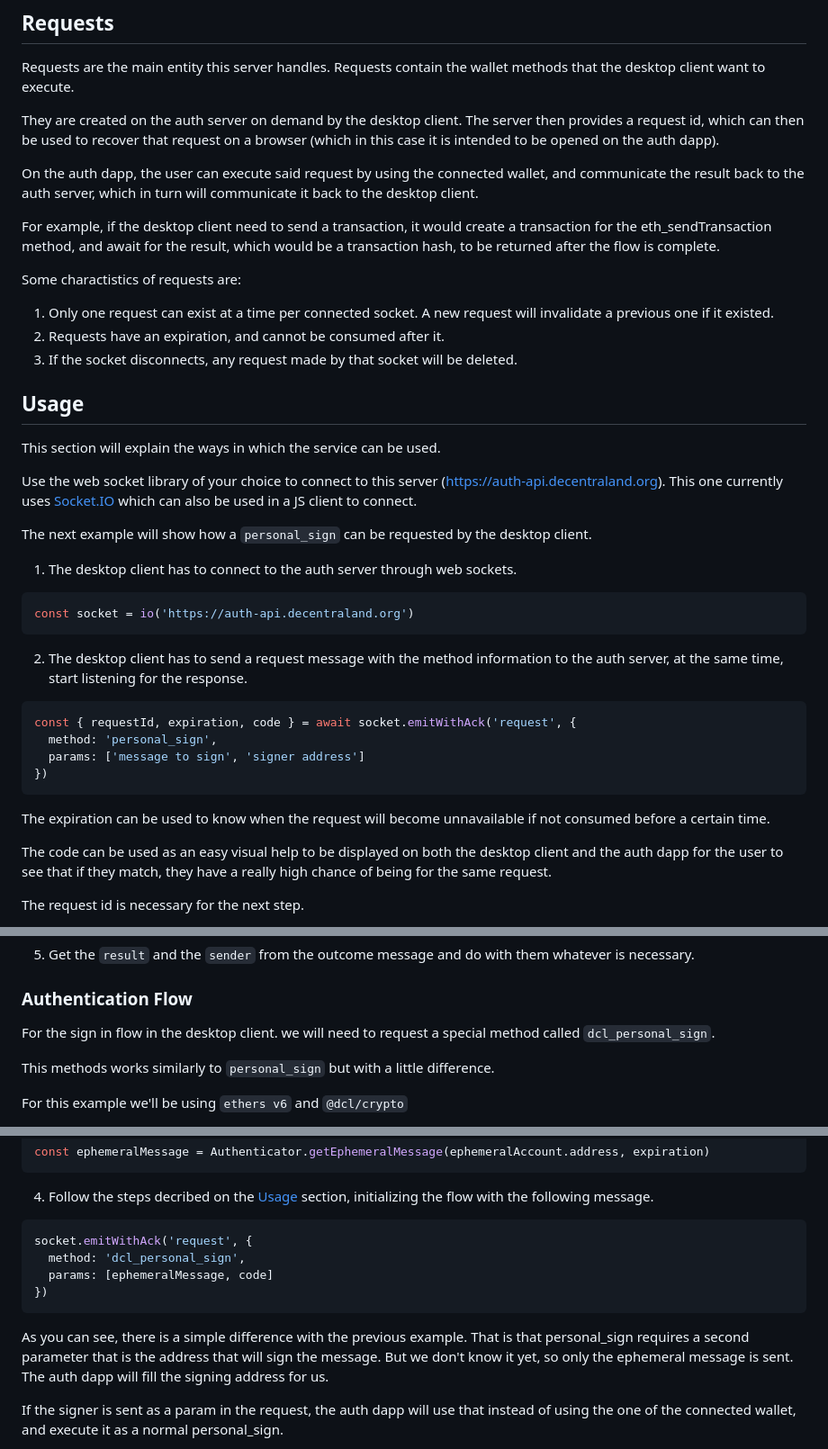
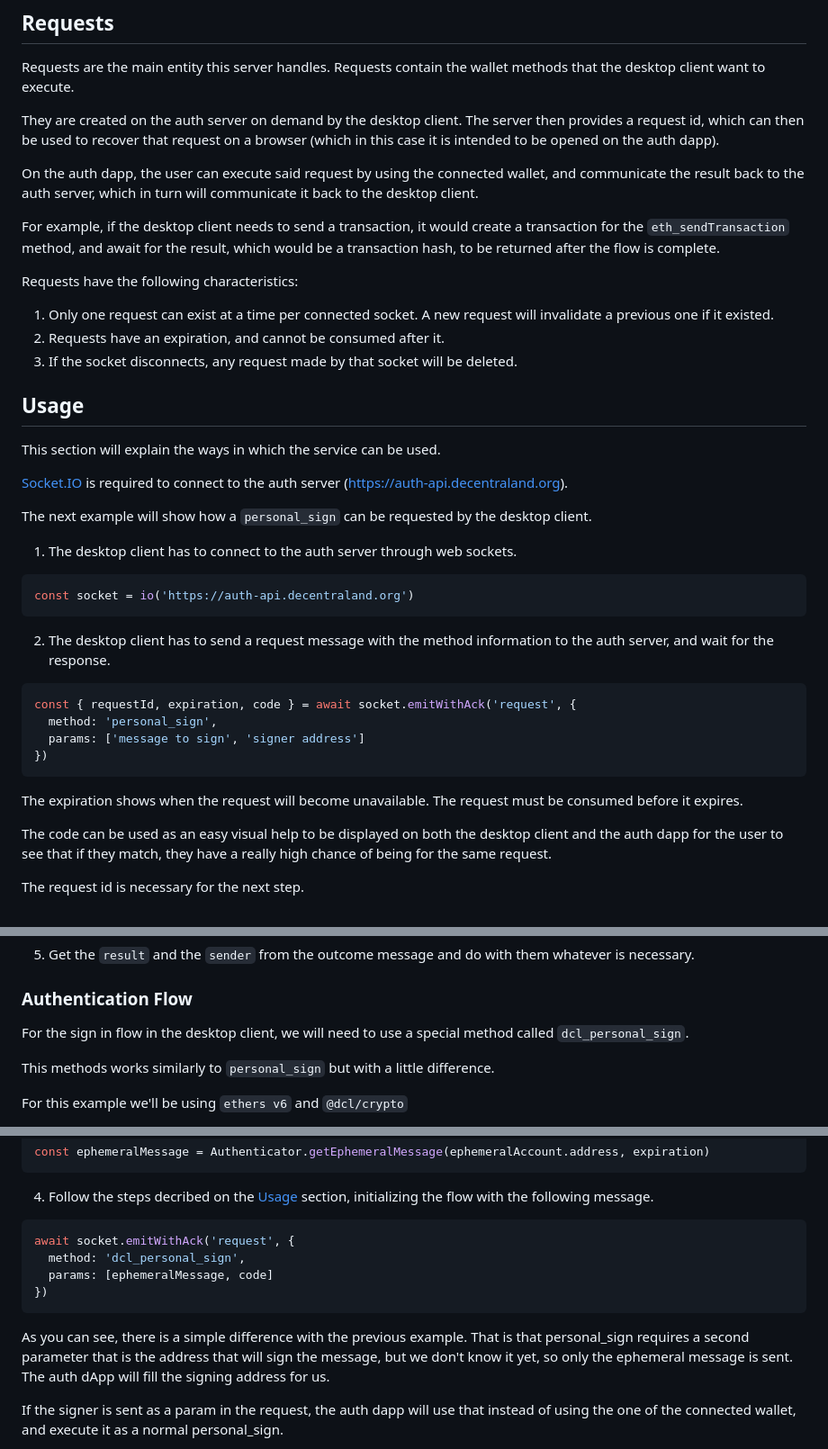
Before and after one commit to decentraland/auth-server, a Markdown page: README.md, 3 parts joined by grey strips. Shown at 90% size. GitHub-like rendering.

Commit message:
fix: Apply suggestions from code review
Co-authored-by: Lautaro Petaccio <1120791+LautaroPetaccio@users.noreply.github.com>
Signed-off-by: Fernando Zavalia <24811313+fzavalia@users.noreply.github.com>

````diff
--- a/README.md
+++ b/README.md
@@ -14,9 +14,9 @@ They are created on the auth server on demand by the desktop client. The server
 
 On the auth dapp, the user can execute said request by using the connected wallet, and communicate the result back to the auth server, which in turn will communicate it back to the desktop client.
 
-For example, if the desktop client need to send a transaction, it would create a transaction for the eth_sendTransaction method, and await for the result, which would be a transaction hash, to be returned after the flow is complete.
+For example, if the desktop client needs to send a transaction, it would create a transaction for the `eth_sendTransaction` method, and await for the result, which would be a transaction hash, to be returned after the flow is complete.
 
-Some charactistics of requests are:
+Requests have the following characteristics:
 
 1. Only one request can exist at a time per connected socket. A new request will invalidate a previous one if it existed.
 2. Requests have an expiration, and cannot be consumed after it.
@@ -26,7 +26,7 @@ Some charactistics of requests are:
 
 This section will explain the ways in which the service can be used.
 
-Use the web socket library of your choice to connect to this server (https://auth-api.decentraland.org). This one currently uses [Socket.IO](https://socket.io/) which can also be used in a JS client to connect.
+[Socket.IO](https://socket.io/) is required to connect to the auth server (https://auth-api.decentraland.org).
 
 The next example will show how a `personal_sign` can be requested by the desktop client.
 
@@ -36,7 +36,7 @@ The next example will show how a `personal_sign` can be requested by the desktop
 const socket = io('https://auth-api.decentraland.org')
 ```
 
-2. The desktop client has to send a request message with the method information to the auth server, at the same time, start listening for the response.
+2. The desktop client has to send a request message with the method information to the auth server, and wait for the response.
 
 ```ts
 const { requestId, expiration, code } = await socket.emitWithAck('request', {
@@ -45,7 +45,7 @@ const { requestId, expiration, code } = await socket.emitWithAck('request', {
 })
 ```
 
-The expiration can be used to know when the request will become unnavailable if not consumed before a certain time.
+The expiration shows when the request will become unavailable. The request must be consumed before it expires.
 
 The code can be used as an easy visual help to be displayed on both the desktop client and the auth dapp for the user to see that if they match, they have a really high chance of being for the same request.
 
@@ -72,7 +72,7 @@ const outcome = await new Promise((resolve, reject) => {
 
 ### Authentication Flow
 
-For the sign in flow in the desktop client. we will need to request a special method called `dcl_personal_sign`.
+For the sign in flow in the desktop client, we will need to use a special method called `dcl_personal_sign`.
 
 This methods works similarly to `personal_sign` but with a little difference.
 
@@ -99,13 +99,13 @@ const ephemeralMessage = Authenticator.getEphemeralMessage(ephemeralAccount.addr
 4. Follow the steps decribed on the [Usage](#usage) section, initializing the flow with the following message.
 
 ```ts
-socket.emitWithAck('request', {
+await socket.emitWithAck('request', {
   method: 'dcl_personal_sign',
   params: [ephemeralMessage, code]
 })
 ```
 
-As you can see, there is a simple difference with the previous example. That is that personal_sign requires a second parameter that is the address that will sign the message. But we don't know it yet, so only the ephemeral message is sent. The auth dapp will fill the signing address for us.
+As you can see, there is a simple difference with the previous example. That is that personal_sign requires a second parameter that is the address that will sign the message, but we don't know it yet, so only the ephemeral message is sent. The auth dApp will fill the signing address for us.
 
 If the signer is sent as a param in the request, the auth dapp will use that instead of using the one of the connected wallet, and execute it as a normal personal_sign.
 
````
